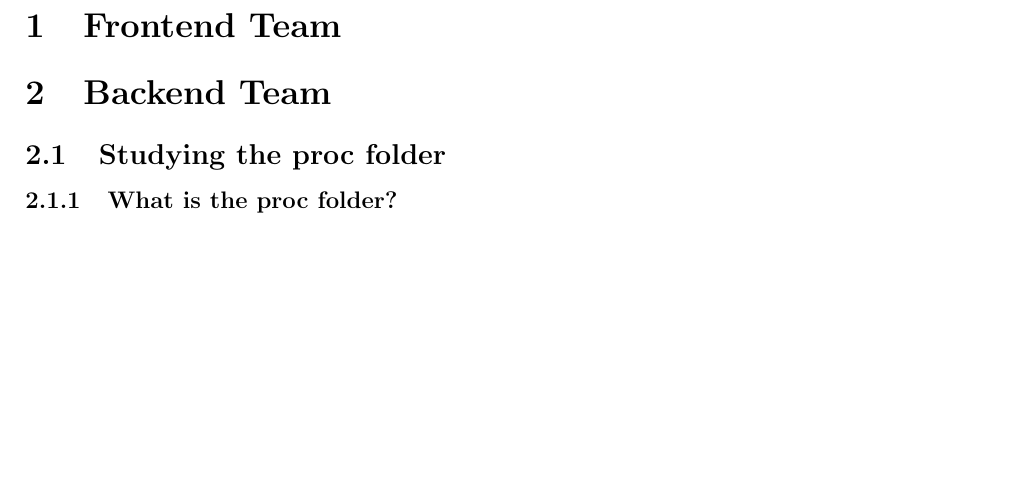
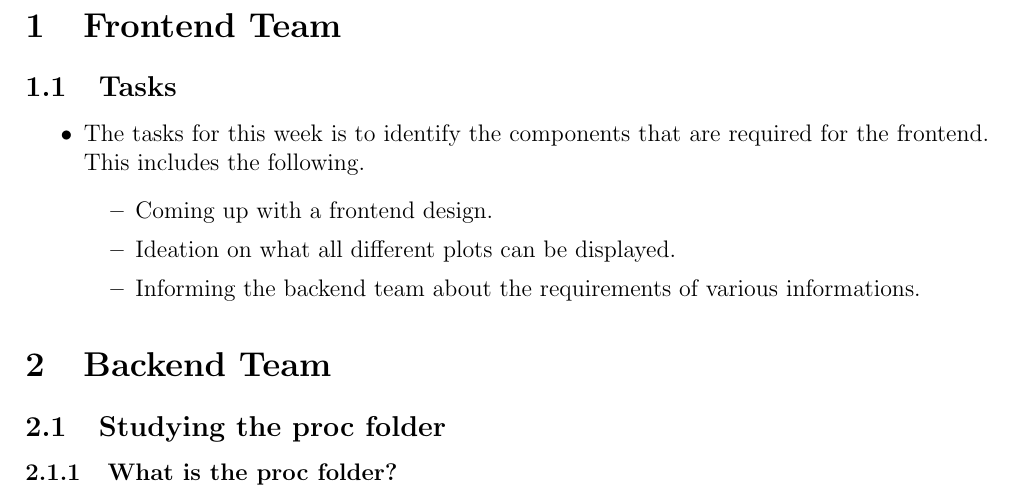
Before and after one commit to Maxi-05/Visualization-Tool-for-Process-Scheduling, a LaTeX document (documentation/week1.tex): part of page 2 of 2, cut so that both start at the same text, the shorter picture padded with empty space. The pictures show the PDF file documentation/week1.pdf that the author committed with the source.

Commit message:
updated frontend documentation

```diff
--- a/documentation/week1.tex
+++ b/documentation/week1.tex
@@ -79,6 +79,18 @@ top=20mm,
 \clearpage
 
 \section{Frontend Team}
+\subsection{Tasks}
+\begin{itemize}
+    \item The tasks for this week is to identify the components that are required for the frontend. This includes the following.
+    \begin{itemize}
+        \item Coming up with a frontend design and layout.
+        \item Ideation on what all different plots can be displayed.
+        \item Informing the backend team about the requirements of various informations.
+    \end{itemize}
+\end{itemize}
+
+\subsection{Progress}
+\subsubsection{Frontend Design}
 \section{Backend Team}
 \subsection{Linking Backend and Frontend}
 The objective is to create a backend server that fetches real-time system process statistics using the \texttt{pidstat} command and streams the data to a frontend via WebSockets. The application uses Flask as the web framework and Flask-SocketIO to establish real-time communication between the backend and frontend.
```
Also changed, not shown: documentation/week1.pdf.
